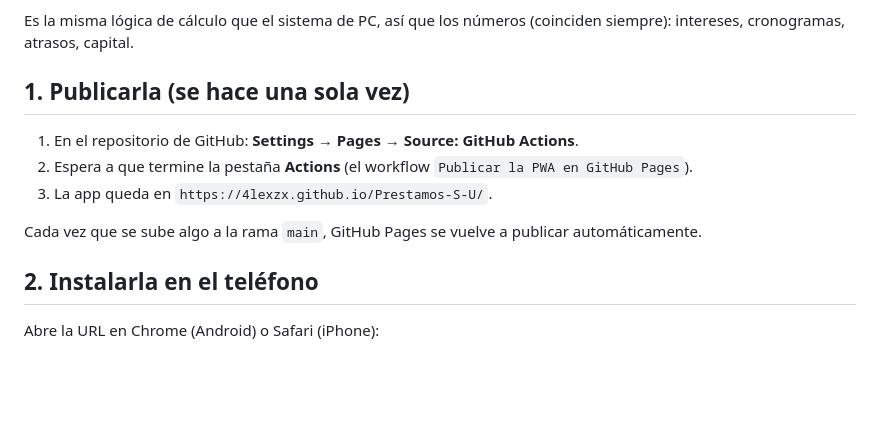
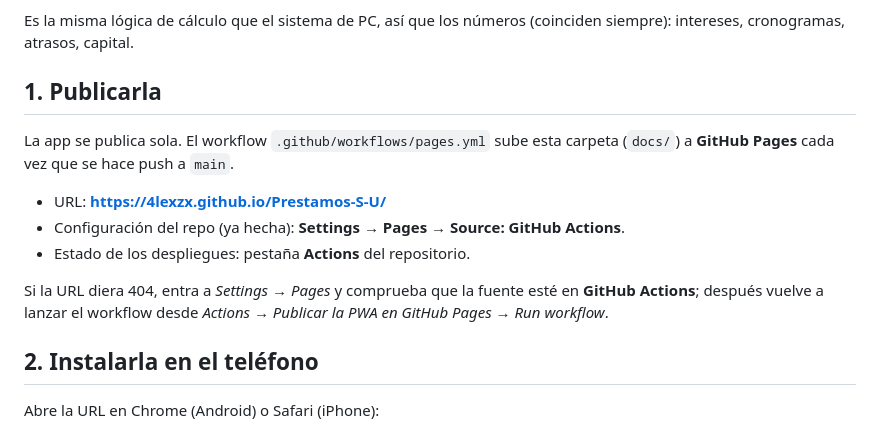
Before and after one commit to 4lexzx/Prestamos-S-U, a Markdown page: docs/README.md, the part around the change. Rendered like a GitHub page; blank space fills up the shorter version.

Commit message:
Documentar el despliegue en GitHub Pages ya activo

```diff
--- a/docs/README.md
+++ b/docs/README.md
@@ -7,15 +7,18 @@ y guarda los datos **en ese teléfono**, separados por usuario.
 Es la misma lógica de cálculo que el sistema de PC, así que los números
 (coinciden siempre): intereses, cronogramas, atrasos, capital.
 
-## 1. Publicarla (se hace una sola vez)
+## 1. Publicarla
 
-1. En el repositorio de GitHub: **Settings → Pages → Source: GitHub Actions**.
-2. Espera a que termine la pestaña **Actions** (el workflow
-   `Publicar la PWA en GitHub Pages`).
-3. La app queda en `https://4lexzx.github.io/Prestamos-S-U/`.
+La app se publica sola. El workflow `.github/workflows/pages.yml` sube esta
+carpeta (`docs/`) a **GitHub Pages** cada vez que se hace push a `main`.
 
-Cada vez que se sube algo a la rama `main`, GitHub Pages se vuelve a
-publicar automáticamente.
+- URL: **https://4lexzx.github.io/Prestamos-S-U/**
+- Configuración del repo (ya hecha): **Settings → Pages → Source: GitHub Actions**.
+- Estado de los despliegues: pestaña **Actions** del repositorio.
+
+Si la URL diera 404, entra a *Settings → Pages* y comprueba que la fuente
+esté en **GitHub Actions**; después vuelve a lanzar el workflow desde
+*Actions → Publicar la PWA en GitHub Pages → Run workflow*.
 
 ## 2. Instalarla en el teléfono
 
```
